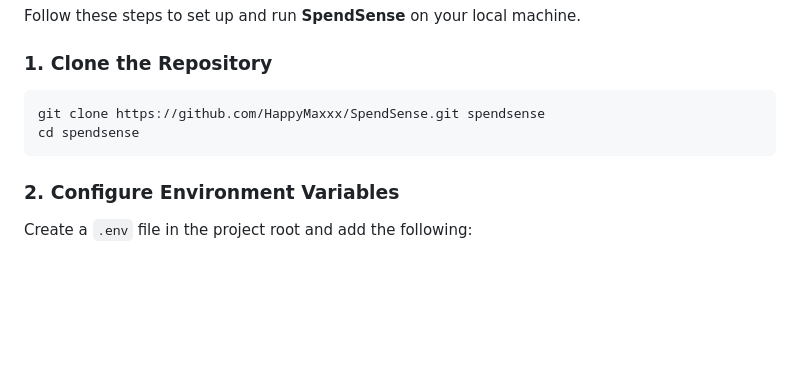
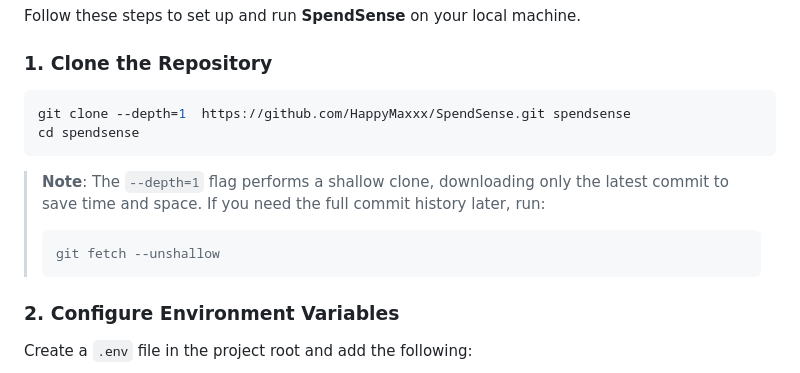
Before and after one commit to HappyMaxxx/SpendSense, a Markdown page: README.md, the part around the change. GitHub-like rendering; blank space fills up the shorter version.

````diff
--- a/README.md
+++ b/README.md
@@ -29,9 +29,14 @@ Follow these steps to set up and run **SpendSense** on your local machine.
 ### 1. Clone the Repository
 
 ```bash
-git clone https://github.com/HappyMaxxx/SpendSense.git spendsense
+git clone --depth=1  https://github.com/HappyMaxxx/SpendSense.git spendsense
 cd spendsense
 ```
+> **Note**: The `--depth=1` flag performs a shallow clone, downloading only the latest commit to save time and space. If you need the full commit history later, run:
+> ```bash
+> git fetch --unshallow
+> ```
+
 
 ### 2. Configure Environment Variables
 
````
